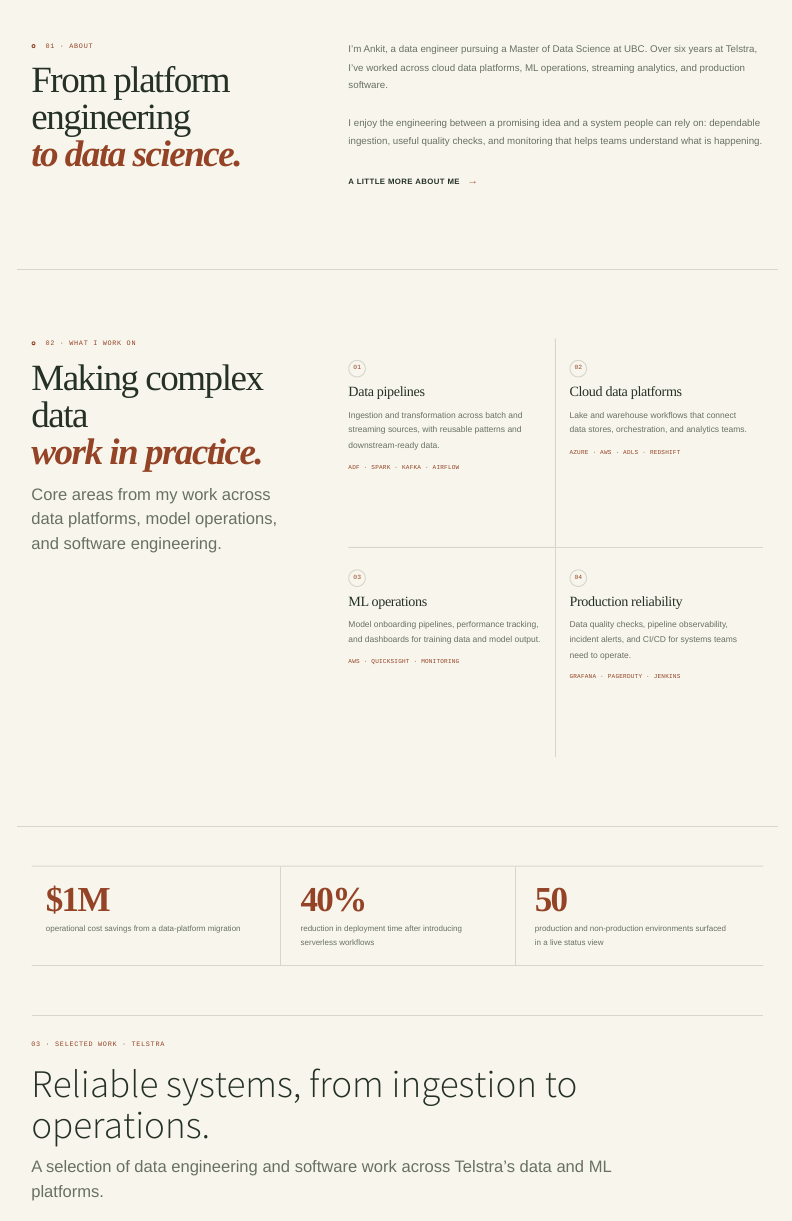
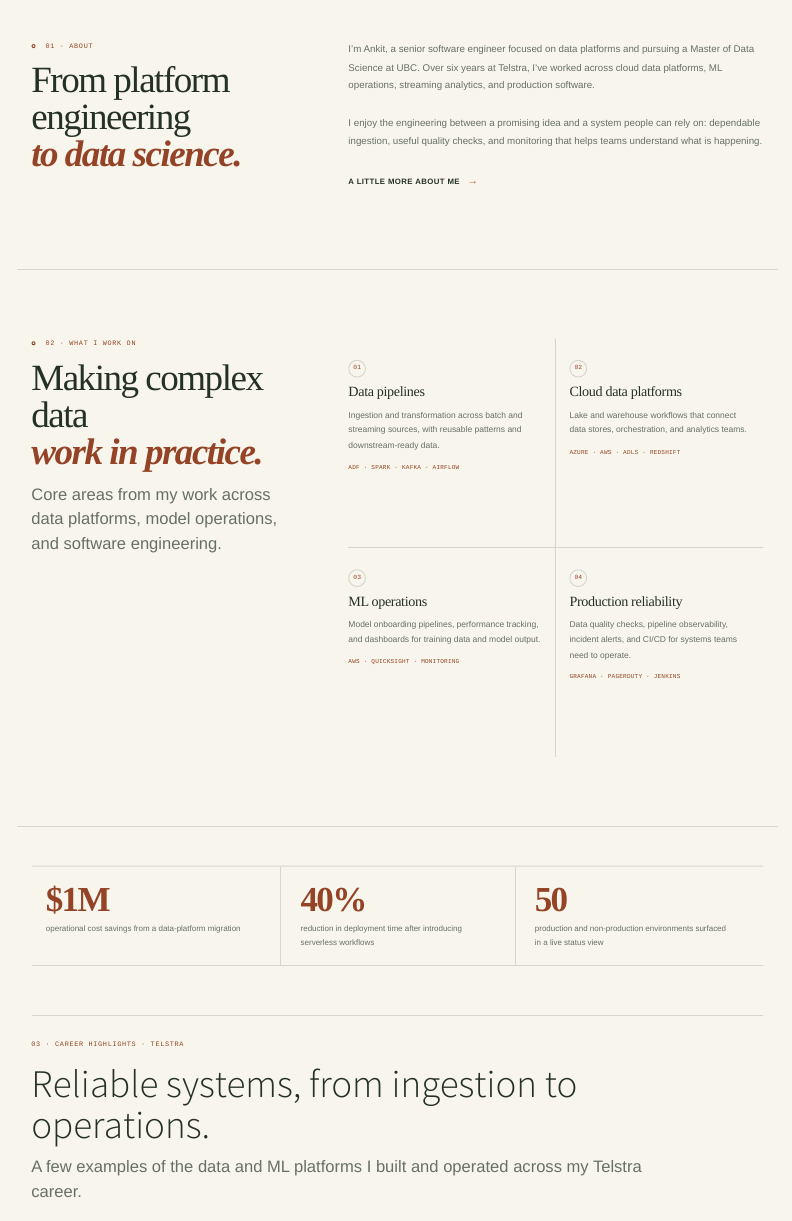
Before and after one commit to ankitchhikara13/ankitchhikara13.github.io, a Quarto document (index.qmd): the page in a window 1100 px wide, from 1010 px down. Rendered offline with R 4.5, knitr and Pandoc in place of Quarto, with nearby package versions; menus at the side of the page are left out.

Commit message:
Update portfolio professional positioning
Co-authored-by: Copilot <223556219+Copilot@users.noreply.github.com>

```diff
--- a/about.qmd
+++ b/about.qmd
@@ -1,12 +1,12 @@
 ---
 title: "About"
-description: "About Ankit Chhikara: data engineering, software platforms, and graduate study in data science."
+description: "About Ankit Chhikara, senior software engineer focused on data platforms and graduate study in data science."
 ---
 
 <p class="page-kicker">The person behind the pipelines</p>
 <div class="about-overview">
 <div class="about-portrait"><img src="images/profile.jpg" alt="Portrait of Ankit Chhikara"></div>
-<p class="page-intro">I’m Ankit, a data engineer pursuing a Master of Data Science at UBC. Over six years at Telstra, I’ve worked across cloud data platforms, ML operations, streaming analytics, and production software.</p>
+<p class="page-intro">I’m Ankit, a senior software engineer focused on data platforms and pursuing a Master of Data Science at UBC. Over six years at Telstra, I’ve worked across cloud data platforms, ML operations, streaming analytics, and production software.</p>
 </div>
 
 ## How I approach data work
--- a/index.qmd
+++ b/index.qmd
@@ -1,6 +1,6 @@
 ---
 title: "Data platforms, built for trust."
-description: "Ankit Chhikara is a data engineer and UBC Master of Data Science student building reliable data platforms and ML workflows."
+description: "Ankit Chhikara is a senior software engineer focused on data platforms, pursuing a Master of Data Science at UBC."
 page-layout: full
 ---
 
@@ -111,7 +111,7 @@
 <h2>From platform engineering<br><em>to data science.</em></h2>
 </div>
 <div class="trail-copy">
-<p class="section-intro">I’m Ankit, a data engineer pursuing a Master of Data Science at UBC. Over six years at Telstra, I’ve worked across cloud data platforms, ML operations, streaming analytics, and production software.</p>
+<p class="section-intro">I’m Ankit, a senior software engineer focused on data platforms and pursuing a Master of Data Science at UBC. Over six years at Telstra, I’ve worked across cloud data platforms, ML operations, streaming analytics, and production software.</p>
 <p>I enjoy the engineering between a promising idea and a system people can rely on: dependable ingestion, useful quality checks, and monitoring that helps teams understand what is happening.</p>
 <a class="text-link" href="about.qmd">A little more about me <span aria-hidden="true">→</span></a>
 </div>
@@ -138,9 +138,9 @@
 </div>
 
 <section class="portfolio-section" id="projects">
-<p class="eyebrow">03 · Selected work · Telstra</p>
+<p class="eyebrow">03 · Career highlights · Telstra</p>
 <h2>Reliable systems, from ingestion to operations.</h2>
-<p class="section-intro">A selection of data engineering and software work across Telstra’s data and ML platforms.</p>
+<p class="section-intro">A few examples of the data and ML platforms I built and operated across my Telstra career.</p>
 
 <div class="project-grid">
 <article class="project-card">
--- a/resume.qmd
+++ b/resume.qmd
@@ -1,6 +1,6 @@
 ---
 title: "Résumé"
-description: "A concise résumé for Ankit Chhikara, data engineer and UBC Master of Data Science student."
+description: "A concise résumé for Ankit Chhikara, senior software engineer focused on data platforms and UBC Master of Data Science student."
 ---
 
 <div class="resume-toolbar">
@@ -10,7 +10,7 @@
 
 ## Summary
 
-Data engineer and software engineer with six years of experience at Telstra across data platforms, ML operations, streaming analytics, and cloud-native services. Currently pursuing a Master of Science in Data Science at the University of British Columbia.
+Senior software engineer focused on data platforms, with six years of experience at Telstra across ML operations, streaming analytics, and cloud-native services. Currently pursuing a Master of Science in Data Science at the University of British Columbia.
 
 ## Experience
 
```
Also changed, not shown: README.md, docs/search.json, index.qmd (4 more changed lines), 3 other files.
